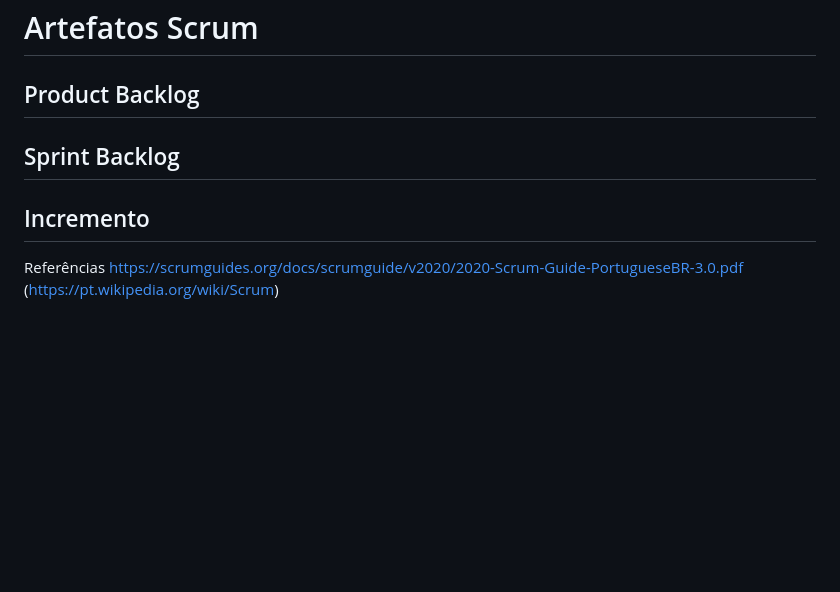
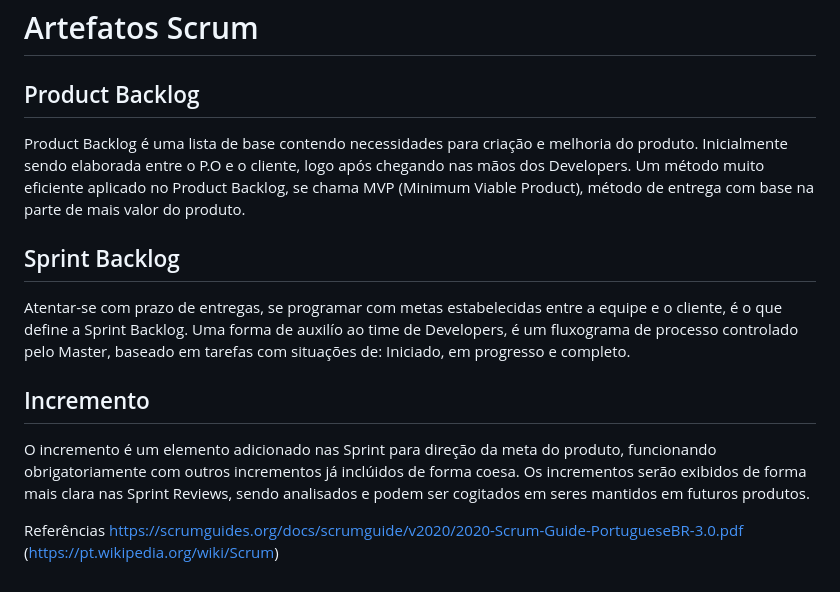
Before and after one commit to davihelisson/FATEC-API-Under_Devs, a Markdown page: Documentação/5. Conteudo SCRUM.md, the part around the change. GitHub-like rendering; blank space fills up the shorter version.

Commit message:
Update 5. Conteudo SCRUM.md
Incremento de Artefatos Scrum

```diff
--- a/Documentação/5. Conteudo SCRUM.md
+++ b/Documentação/5. Conteudo SCRUM.md
@@ -133,9 +133,17 @@ Um time que utiliza da Sprint Restropective, adiciona ferramentas e métodos em
 
 ## Product Backlog
 
+Product Backlog é uma lista de base contendo necessidades para criação e melhoria do produto. Inicialmente sendo elaborada entre
+o P.O e o cliente, logo após chegando nas mãos dos Developers.
+Um método muito eficiente aplicado no Product Backlog, se chama MVP (Minimum Viable Product), método de entrega com base na parte de mais valor do produto.
+
 ## Sprint Backlog
+
+Atentar-se com prazo de entregas, se programar com metas estabelecidas entre a equipe e o cliente, é o que define a Sprint Backlog. Uma forma de auxilío ao time de Developers, é um fluxograma de processo controlado pelo Master, baseado em tarefas com situações de: Iniciado, em progresso e completo.
 
 ## Incremento
 
+O incremento é um elemento adicionado nas Sprint para direção da meta do produto, funcionando obrigatoriamente com outros incrementos já inclúidos de forma coesa. Os incrementos serão exibidos de forma mais clara nas Sprint Reviews, sendo analisados e podem ser cogitados em seres mantidos em futuros produtos.
+
 Referências [https://scrumguides.org/docs/scrumguide/v2020/2020-Scrum-Guide-PortugueseBR-3.0.pdf](https://scrumguides.org/docs/scrumguide/v2020/2020-Scrum-Guide-PortugueseBR-3.0.pdf)
 (https://pt.wikipedia.org/wiki/Scrum)
```
